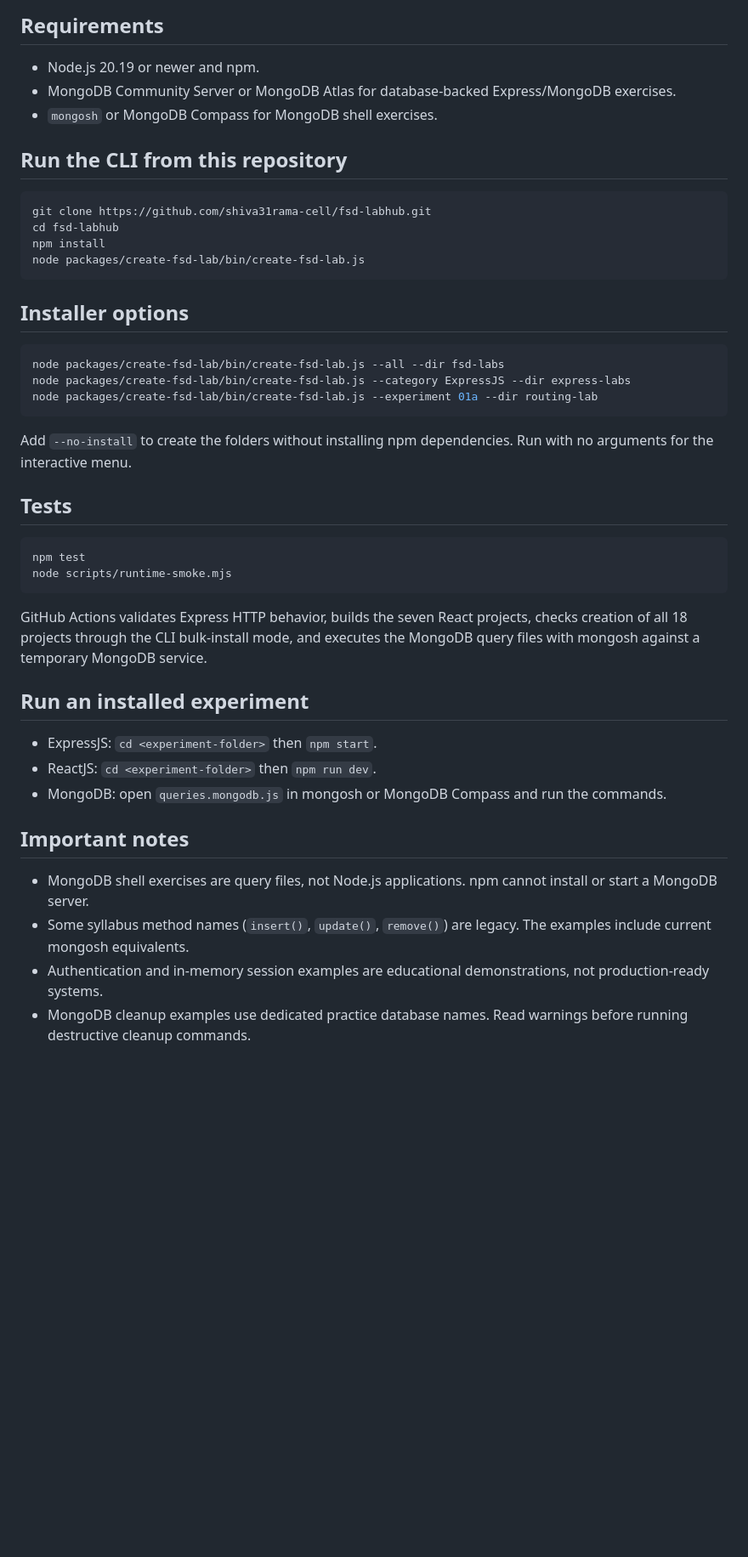
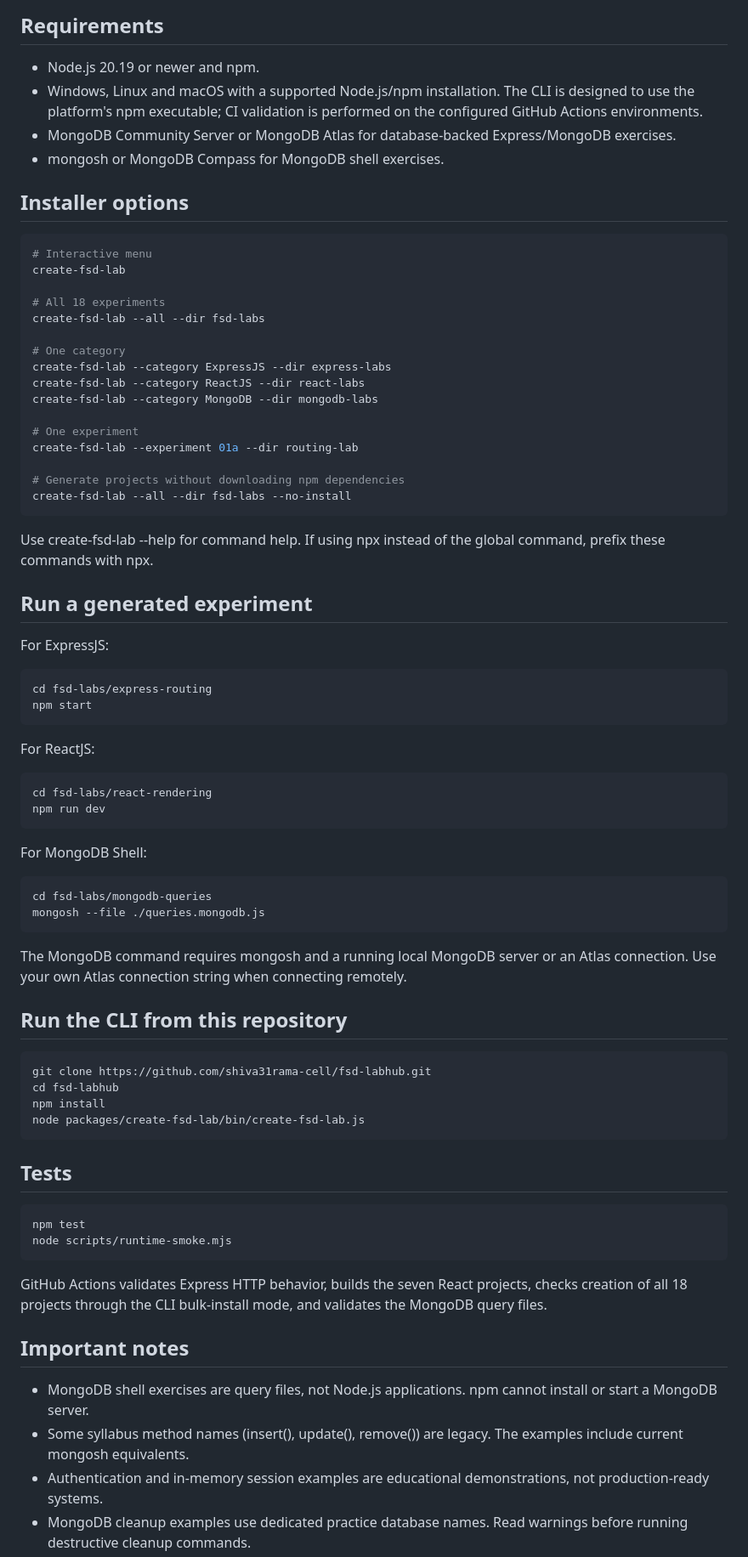
Before and after one commit to shiva31rama-cell/fsd-labhub, a Markdown page: README.md, the part around one of its changes. Shown at 85% size. Rendered like a GitHub page; blank space fills up the shorter version.

Commit message:
docs: explain global install and faster workspace dependency setup

````diff
--- a/README.md
+++ b/README.md
@@ -45,47 +69,80 @@ The installer lets students choose ExpressJS, ReactJS, MongoDB, or all 18 experi
 ## Requirements
 
 - Node.js 20.19 or newer and npm.
+- Windows, Linux and macOS with a supported Node.js/npm installation. The CLI is designed to use the platform's npm executable; CI validation is performed on the configured GitHub Actions environments.
 - MongoDB Community Server or MongoDB Atlas for database-backed Express/MongoDB exercises.
-- `mongosh` or MongoDB Compass for MongoDB shell exercises.
+- mongosh or MongoDB Compass for MongoDB shell exercises.
+
+## Installer options
+
+~~~bash
+# Interactive menu
+create-fsd-lab
+
+# All 18 experiments
+create-fsd-lab --all --dir fsd-labs
+
+# One category
+create-fsd-lab --category ExpressJS --dir express-labs
+create-fsd-lab --category ReactJS --dir react-labs
+create-fsd-lab --category MongoDB --dir mongodb-labs
+
+# One experiment
+create-fsd-lab --experiment 01a --dir routing-lab
+
+# Generate projects without downloading npm dependencies
+create-fsd-lab --all --dir fsd-labs --no-install
+~~~
+
+Use create-fsd-lab --help for command help. If using npx instead of the global command, prefix these commands with npx.
+
+## Run a generated experiment
+
+For ExpressJS:
+
+~~~bash
+cd fsd-labs/express-routing
+npm start
+~~~
+
+For ReactJS:
+
+~~~bash
+cd fsd-labs/react-rendering
+npm run dev
+~~~
+
+For MongoDB Shell:
+
+~~~bash
+cd fsd-labs/mongodb-queries
+mongosh --file ./queries.mongodb.js
+~~~
+
+The MongoDB command requires mongosh and a running local MongoDB server or an Atlas connection. Use your own Atlas connection string when connecting remotely.
 
 ## Run the CLI from this repository
 
-```bash
+~~~bash
 git clone https://github.com/shiva31rama-cell/fsd-labhub.git
 cd fsd-labhub
 npm install
 node packages/create-fsd-lab/bin/create-fsd-lab.js
-```
-
-## Installer options
-
-```bash
-node packages/create-fsd-lab/bin/create-fsd-lab.js --all --dir fsd-labs
-node packages/create-fsd-lab/bin/create-fsd-lab.js --category ExpressJS --dir express-labs
-node packages/create-fsd-lab/bin/create-fsd-lab.js --experiment 01a --dir routing-lab
-```
-
-Add `--no-install` to create the folders without installing npm dependencies. Run with no arguments for the interactive menu.
+~~~
 
 ## Tests
 
-```bash
+~~~bash
 npm test
 node scripts/runtime-smoke.mjs
-```
+~~~
 
-GitHub Actions validates Express HTTP behavior, builds the seven React projects, checks creation of all 18 projects through the CLI bulk-install mode, and executes the MongoDB query files with mongosh against a temporary MongoDB service.
-
-## Run an installed experiment
-
-- ExpressJS: `cd <experiment-folder>` then `npm start`.
-- ReactJS: `cd <experiment-folder>` then `npm run dev`.
-- MongoDB: open `queries.mongodb.js` in mongosh or MongoDB Compass and run the commands.
+GitHub Actions validates Express HTTP behavior, builds the seven React projects, checks creation of all 18 projects through the CLI bulk-install mode, and validates the MongoDB query files.
 
 ## Important notes
 
 - MongoDB shell exercises are query files, not Node.js applications. npm cannot install or start a MongoDB server.
-- Some syllabus method names (`insert()`, `update()`, `remove()`) are legacy. The examples include current mongosh equivalents.
+- Some syllabus method names (insert(), update(), remove()) are legacy. The examples include current mongosh equivalents.
 - Authentication and in-memory session examples are educational demonstrations, not production-ready systems.
 - MongoDB cleanup examples use dedicated practice database names. Read warnings before running destructive cleanup commands.
 - Never commit passwords, MongoDB connection strings, API keys or other secrets.
````
Also changed, not shown: other parts of README.md (+48 -16 lines).
